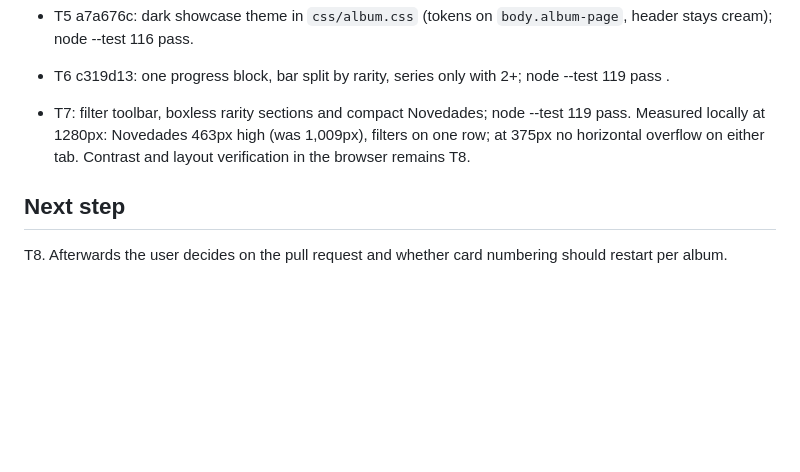
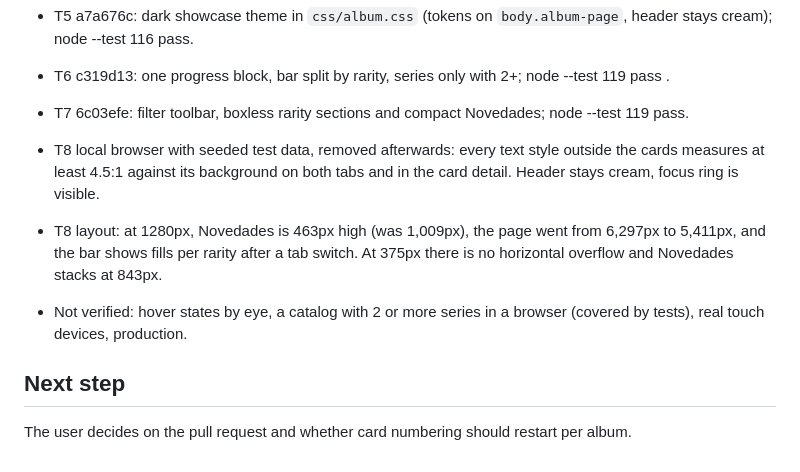
Before and after one commit to edwinaviladev/wewinvt, a Markdown page: odd/tasks/album-variant-tabs.md, the part around one of its changes. Rendered like a GitHub page; blank space fills up the shorter version.

Commit message:
docs(odd): record the album redesign browser checks

```diff
--- a/odd/tasks/album-variant-tabs.md
+++ b/odd/tasks/album-variant-tabs.md
@@ -65,7 +65,10 @@ The catalog holds a base and a Holo version of every card, mixed in one grid wit
 - Second review over `174c4c6..95e9c4c`: approved. Its finding, that removing the static checks dropped `role`, `aria-controls` and the hidden Holo button, is fixed with direct assertions; 116 pass.
 - T5 a7a676c: dark showcase theme in `css/album.css` (tokens on `body.album-page`, header stays cream); node --test 116 pass.
 - T6 c319d13: one progress block, bar split by rarity, series only with 2+; node --test 119 pass .
-- T7: filter toolbar, boxless rarity sections and compact Novedades; node --test 119 pass. Measured locally at 1280px: Novedades 463px high (was 1,009px), filters on one row; at 375px no horizontal overflow on either tab. Contrast and layout verification in the browser remains T8.
+- T7 6c03efe: filter toolbar, boxless rarity sections and compact Novedades; node --test 119 pass.
+- T8 local browser with seeded test data, removed afterwards: every text style outside the cards measures at least 4.5:1 against its background on both tabs and in the card detail. Header stays cream, focus ring is visible.
+- T8 layout: at 1280px, Novedades is 463px high (was 1,009px), the page went from 6,297px to 5,411px, and the bar shows fills per rarity after a tab switch. At 375px there is no horizontal overflow and Novedades stacks at 843px.
+- Not verified: hover states by eye, a catalog with 2 or more series in a browser (covered by tests), real touch devices, production.
 
 ## Next step
-T8. Afterwards the user decides on the pull request and whether card numbering should restart per album.
+The user decides on the pull request and whether card numbering should restart per album.
```
Also changed, not shown: other parts of odd/tasks/album-variant-tabs.md (+1 -1 lines).
